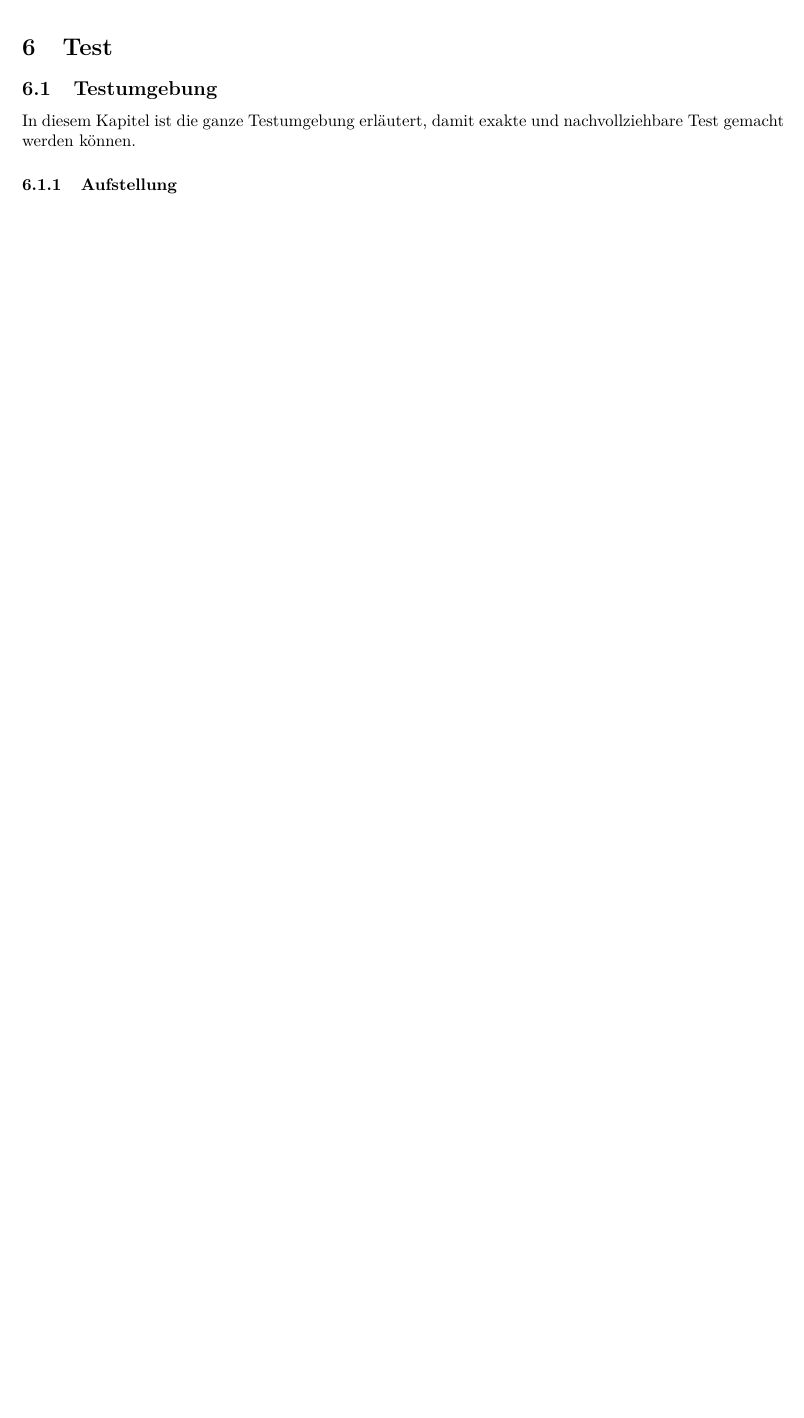
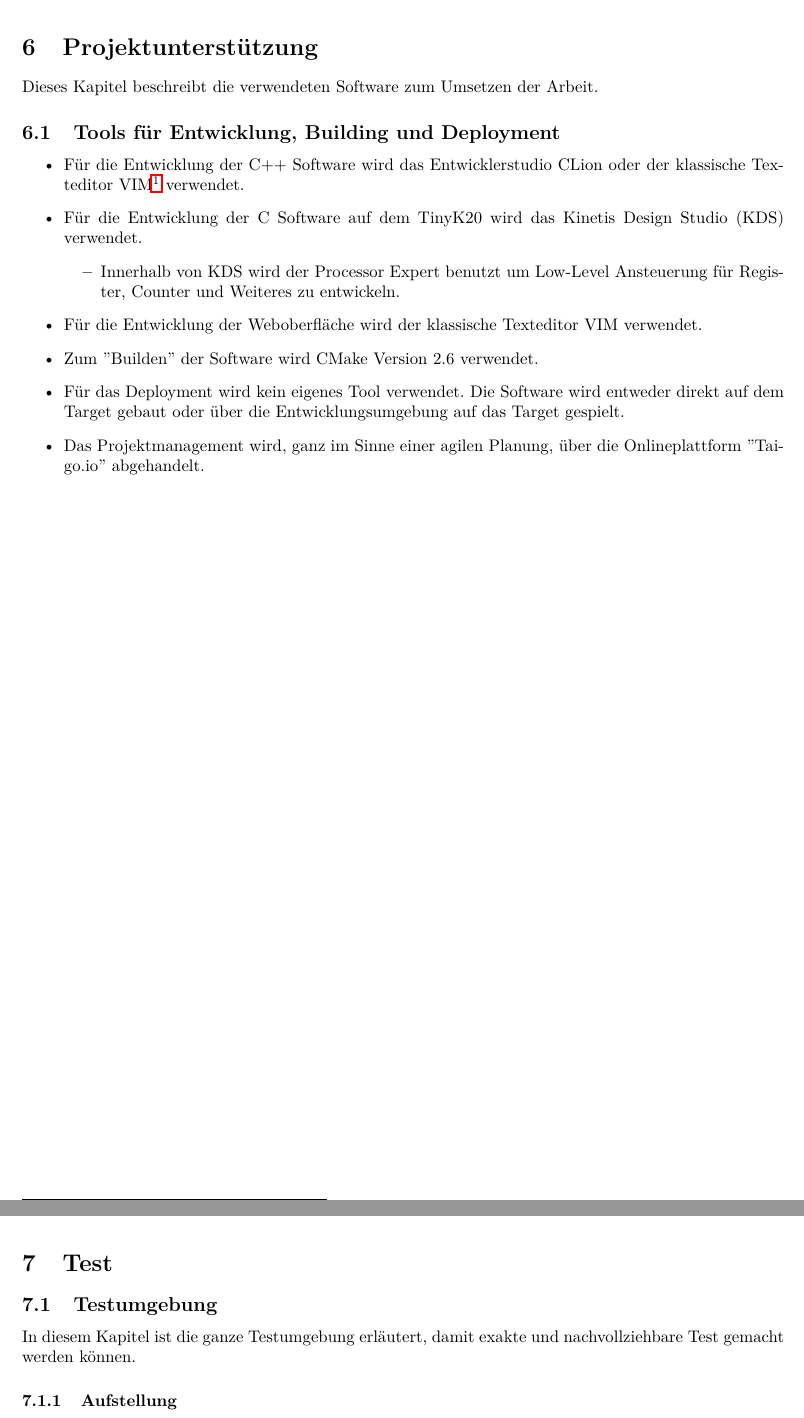
Before and after one commit to gnomengineer/ClockPendelumAnalyzer, a LaTeX document (docs/pmp/PMP_ClockPendulumAnalyzer.tex, which reads docs/pmp/projekt_unterstutzung.tex): part of page 10 of 16 before the commit and two parts of pages 10 and 11 of 17 after it, the two joined at a grey line, cut at the place of the change, the shorter picture padded with empty space. Compiled offline with pdfLaTeX.

Commit message:
added chapter project support to the documents

```diff
--- a/docs/pmp/PMP_ClockPendulumAnalyzer.tex
+++ b/docs/pmp/PMP_ClockPendulumAnalyzer.tex
@@ -7,6 +7,7 @@
 \usepackage{amsmath}
 \usepackage{booktabs}
 \newcommand{\tabitem}{~~\llap{\textbullet}~~}
+\usepackage{tablefootnote}
 
 \graphicspath{{pdf/}{../images/}}
 
@@ -46,6 +47,9 @@
     \input{risiko}
 
     \clearpage
+    \input{projekt_unterstutzung}
+
+    \clearpage
     \input{testing}
 
 
--- /dev/null
+++ b/docs/pmp/projekt_unterstutzung.tex
@@ -0,0 +1,16 @@
+%!TEX root = PMP_ClockPendulumAnalyzer.tex
+\section{Projektunterstützung}
+Dieses Kapitel beschreibt die verwendeten Software zum Umsetzen der Arbeit.
+
+\subsection{Tools für Entwicklung, Building und Deployment}
+\begin{itemize}
+    \item Für die Entwicklung der C++ Software wird das Entwicklerstudio CLion oder der klassische Texteditor VIM\footnote{programmierbarer Texteditor auf Linux} verwendet.
+    \item Für die Entwicklung der C Software auf dem TinyK20 wird das Kinetis Design Studio (KDS) verwendet.
+    \begin{itemize}
+        \item Innerhalb von KDS wird der Processor Expert benutzt um Low-Level Ansteuerung für Register, Counter und Weiteres zu entwickeln.
+    \end{itemize}
+    \item Für die Entwicklung der Weboberfläche wird der klassische Texteditor VIM verwendet.
+    \item Zum ''Builden'' der Software wird CMake Version 2.6 verwendet.
+    \item Für das Deployment wird kein eigenes Tool verwendet. Die Software wird entweder direkt auf dem Target gebaut oder über die Entwicklungsumgebung auf das Target gespielt.
+    \item Das Projektmanagement wird, ganz im Sinne einer agilen Planung, über die Onlineplattform ''Taigo.io'' abgehandelt.
+\end{itemize}
```
Also changed, not shown: docs/Projektdokumentation_ClockPendulumAnalyzer.tex (+2 -0 lines), docs/introduction.tex (+1 -1 lines).
